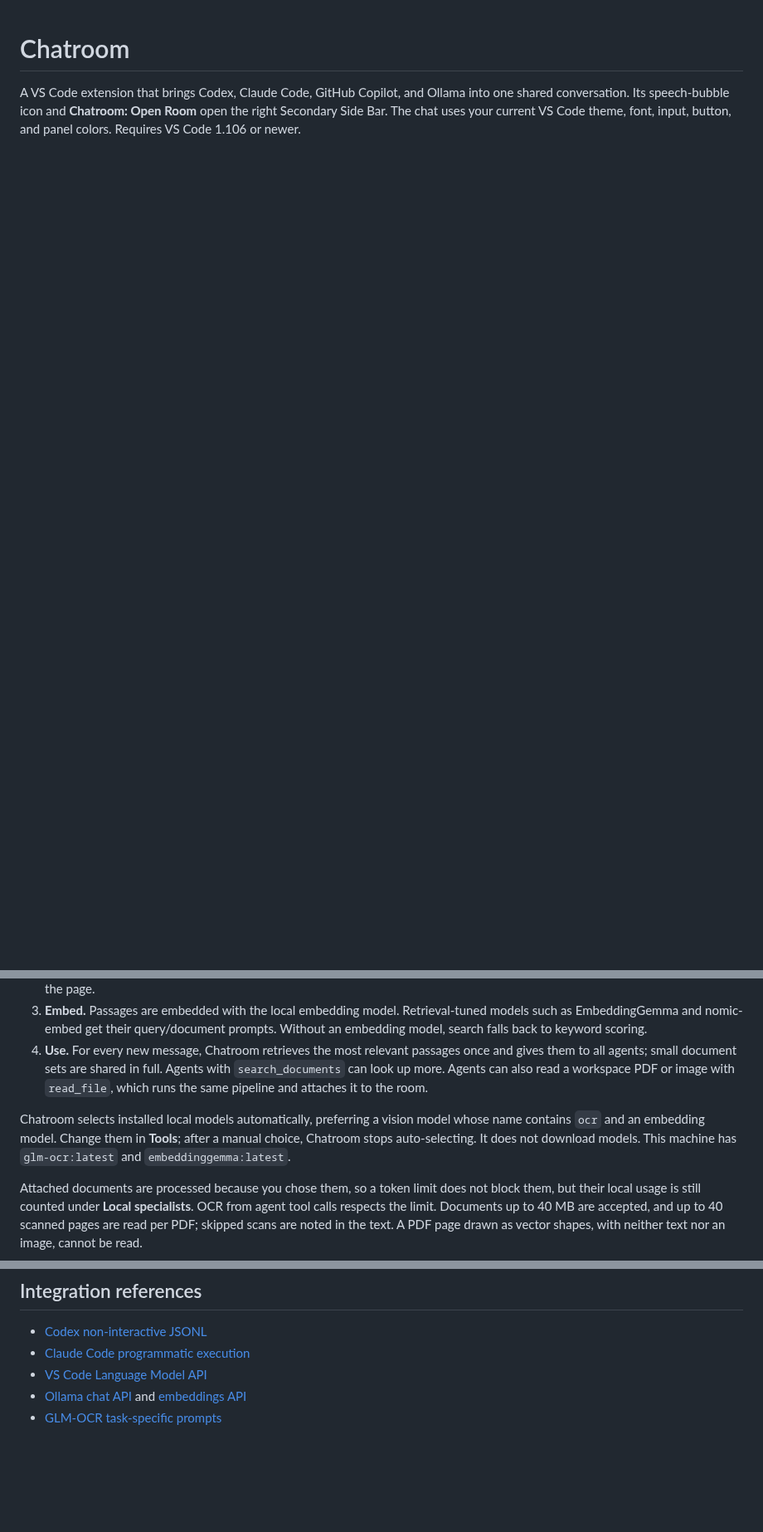
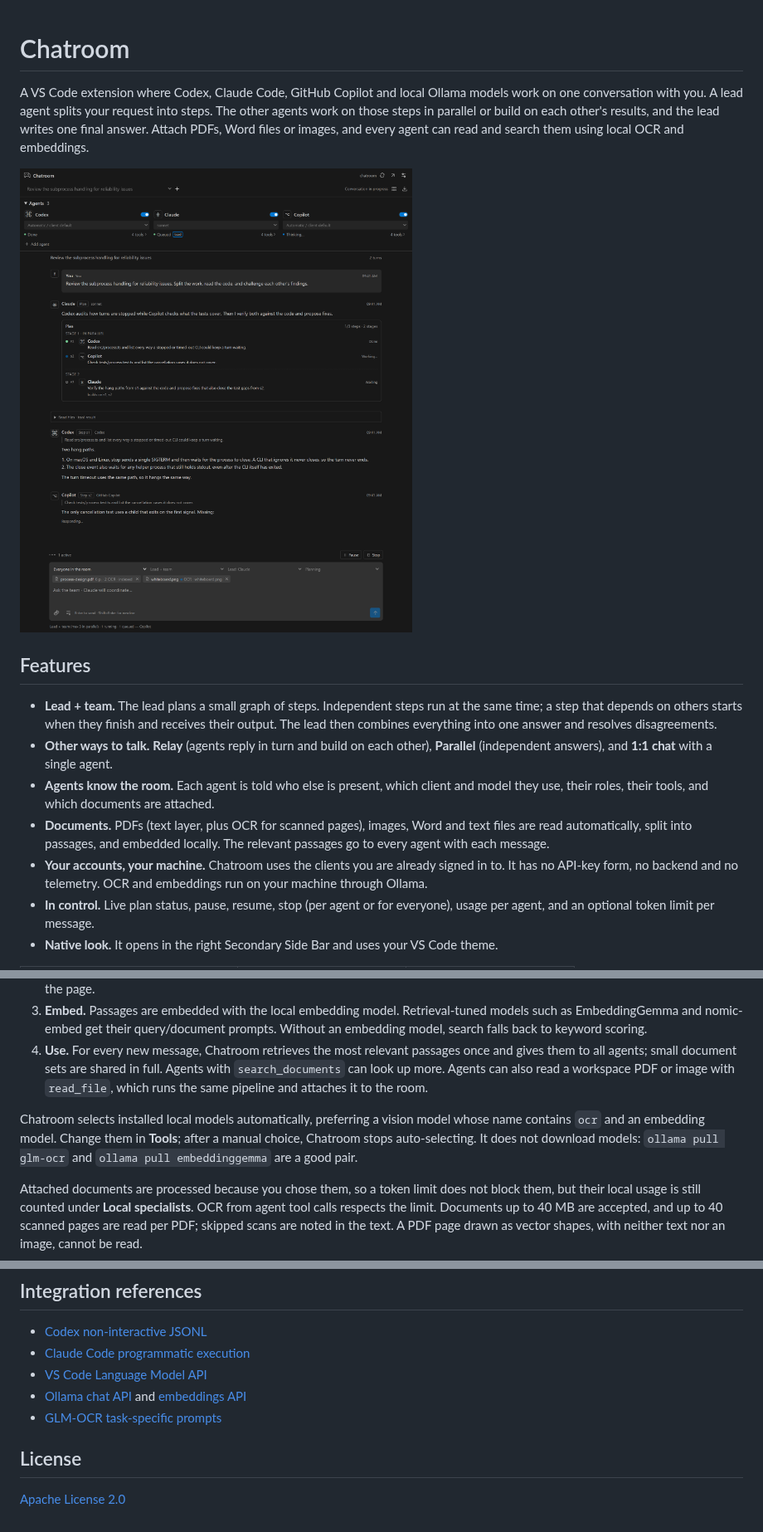
Before and after one commit to GhoshSrinjoy/ChatRoom, a Markdown page: README.md, 3 parts joined by grey strips. Shown at 83% size. GitHub-like rendering; pictures changed too: docs/images/lead-team.png (added); blank space fills up the shorter version.

```diff
--- a/README.md
+++ b/README.md
@@ -1,3 +1,16 @@
 # Chatroom
 
-A VS Code extension that brings Codex, Claude Code, GitHub Copilot, and Ollama into one shared conversation. Its speech-bubble icon and **Chatroom: Open Room** open the right Secondary Side Bar. The chat uses your current VS Code theme, font, input, button, and panel colors. Requires VS Code 1.106 or newer.
+A VS Code extension where Codex, Claude Code, GitHub Copilot and local Ollama models work on one conversation with you. A lead agent splits your request into steps. The other agents work on those steps in parallel or build on each other's results, and the lead writes one final answer. Attach PDFs, Word files or images, and every agent can read and search them using local OCR and embeddings.
+
+![A lead agent's plan: two steps run in parallel, and a third builds on both](docs/images/lead-team.png)
+
+## Features
+
+- **Lead + team.** The lead plans a small graph of steps. Independent steps run at the same time; a step that depends on others starts when they finish and receives their output. The lead then combines everything into one answer and resolves disagreements.
+- **Other ways to talk.** **Relay** (agents reply in turn and build on each other), **Parallel** (independent answers), and **1:1 chat** with a single agent.
+- **Agents know the room.** Each agent is told who else is present, which client and model they use, their roles, their tools, and which documents are attached.
+- **Documents.** PDFs (text layer, plus OCR for scanned pages), images, Word and text files are read automatically, split into passages, and embedded locally. The relevant passages go to every agent with each message.
+- **Your accounts, your machine.** Chatroom uses the clients you are already signed in to. It has no API-key form, no backend and no telemetry. OCR and embeddings run on your machine through Ollama.
+- **In control.** Live plan status, pause, resume, stop (per agent or for everyone), usage per agent, and an optional token limit per message.
+- **Native look.** It opens in the right Secondary Side Bar and uses your VS Code theme.
+
@@ -71,7 +119,7 @@ Click the paperclip in the composer, or **Attach documents** in the **Tools** ta
 3. **Embed.** Passages are embedded with the local embedding model. Retrieval-tuned models such as EmbeddingGemma and nomic-embed get their query/document prompts. Without an embedding model, search falls back to keyword scoring.
 4. **Use.** For every new message, Chatroom retrieves the most relevant passages once and gives them to all agents; small document sets are shared in full. Agents with `search_documents` can look up more. Agents can also read a workspace PDF or image with `read_file`, which runs the same pipeline and attaches it to the room.
 
-Chatroom selects installed local models automatically, preferring a vision model whose name contains `ocr` and an embedding model. Change them in **Tools**; after a manual choice, Chatroom stops auto-selecting. It does not download models. This machine has `glm-ocr:latest` and `embeddinggemma:latest`.
+Chatroom selects installed local models automatically, preferring a vision model whose name contains `ocr` and an embedding model. Change them in **Tools**; after a manual choice, Chatroom stops auto-selecting. It does not download models: `ollama pull glm-ocr` and `ollama pull embeddinggemma` are a good pair.
 
 Attached documents are processed because you chose them, so a token limit does not block them, but their local usage is still counted under **Local specialists**. OCR from agent tool calls respects the limit. Documents up to 40 MB are accepted, and up to 40 scanned pages are read per PDF; skipped scans are noted in the text. A PDF page drawn as vector shapes, with neither text nor an image, cannot be read.
 
@@ -158,3 +218,7 @@ Run `node scripts/build-smoke.mjs`, then supply `scripts/extension-smoke.cjs` to
 - [VS Code Language Model API](https://code.visualstudio.com/api/extension-guides/ai/language-model)
 - [Ollama chat API](https://docs.ollama.com/api/chat) and [embeddings API](https://docs.ollama.com/api/embed)
 - [GLM-OCR task-specific prompts](https://ollama.com/library/glm-ocr)
+
+## License
+
+[Apache License 2.0](LICENSE)
```
Also changed, not shown: other parts of README.md (+57 -10 lines), docs/images/documents.png (added), docs/images/final-answer.png (added), docs/images/sidebar.png (added), docs/images/usage.png (added), 4 other files.
